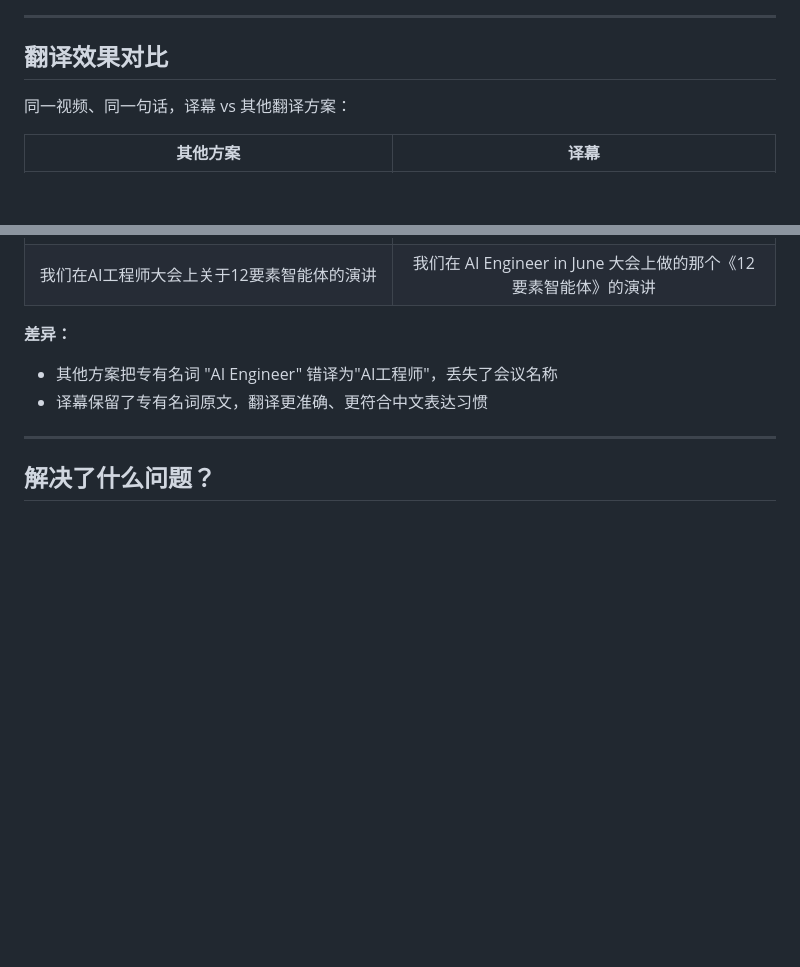
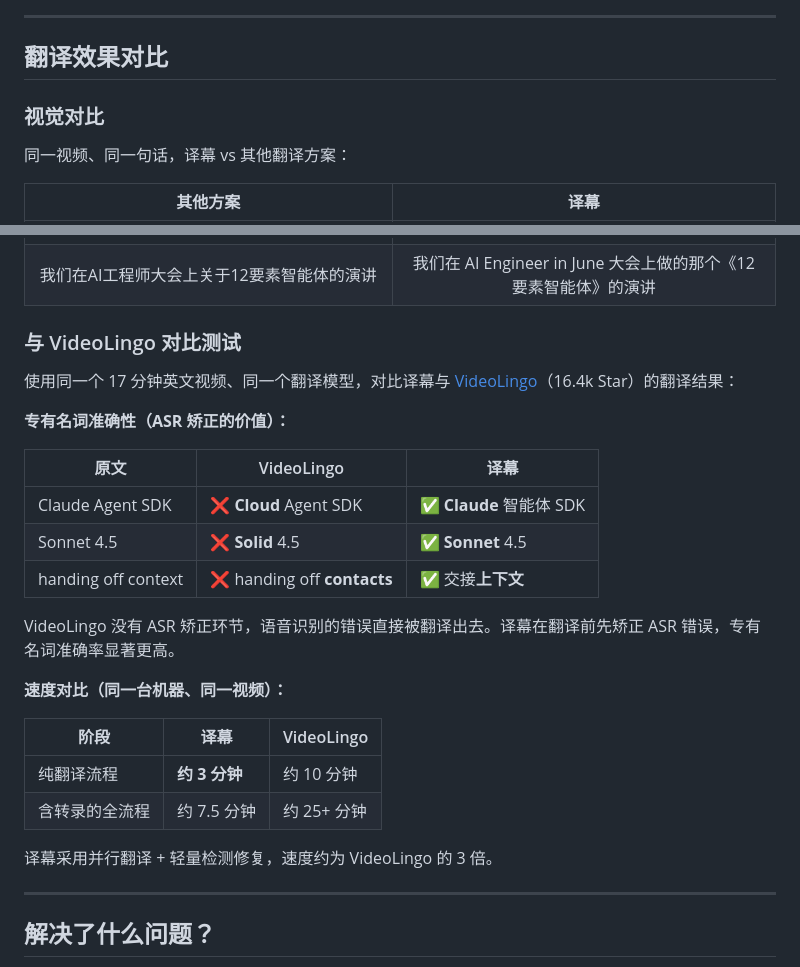
Before and after one commit to Ice-wilderness/YiMu-Subtitle-Translator, a Markdown page: README.md, 2 parts joined by grey strips. Drawn GitHub-style; blank space fills up the shorter version.

Commit message:
README 添加 VideoLingo 对比数据，新增对比测试报告

```diff
--- a/README.md
+++ b/README.md
@@ -18,6 +18,8 @@ SRT 是最通用的字幕文件格式，几乎所有视频软件都支持。译
 
 ## 翻译效果对比
 
+### 视觉对比
+
 同一视频、同一句话，译幕 vs 其他翻译方案：
 
 | 其他方案 | 译幕 |
@@ -25,9 +27,28 @@ SRT 是最通用的字幕文件格式，几乎所有视频软件都支持。译
 | ![其他方案](docs/images/comparison/other.png) | ![译幕](docs/images/comparison/yimu.png) |
 | 我们在AI工程师大会上关于12要素智能体的演讲 | 我们在 AI Engineer in June 大会上做的那个《12 要素智能体》的演讲 |
 
-**差异：**
-- 其他方案把专有名词 "AI Engineer" 错译为"AI工程师"，丢失了会议名称
-- 译幕保留了专有名词原文，翻译更准确、更符合中文表达习惯
+### 与 VideoLingo 对比测试
+
+使用同一个 17 分钟英文视频、同一个翻译模型，对比译幕与 [VideoLingo](https://github.com/Huanshere/VideoLingo)（16.4k Star）的翻译结果：
+
+**专有名词准确性（ASR 矫正的价值）：**
+
+| 原文 | VideoLingo | 译幕 |
+|------|-----------|------|
+| Claude Agent SDK | ❌ **Cloud** Agent SDK | ✅ **Claude** 智能体 SDK |
+| Sonnet 4.5 | ❌ **Solid** 4.5 | ✅ **Sonnet** 4.5 |
+| handing off context | ❌ handing off **contacts** | ✅ 交接**上下文** |
+
+VideoLingo 没有 ASR 矫正环节，语音识别的错误直接被翻译出去。译幕在翻译前先矫正 ASR 错误，专有名词准确率显著更高。
+
+**速度对比（同一台机器、同一视频）：**
+
+| 阶段 | 译幕 | VideoLingo |
+|------|------|-----------|
+| 纯翻译流程 | **约 3 分钟** | 约 10 分钟 |
+| 含转录的全流程 | 约 7.5 分钟 | 约 25+ 分钟 |
+
+译幕采用并行翻译 + 轻量检测修复，速度约为 VideoLingo 的 3 倍。
 
 ---
 
```
Also changed, not shown: docs/comparison-report.md (added, +110 -0 lines).
